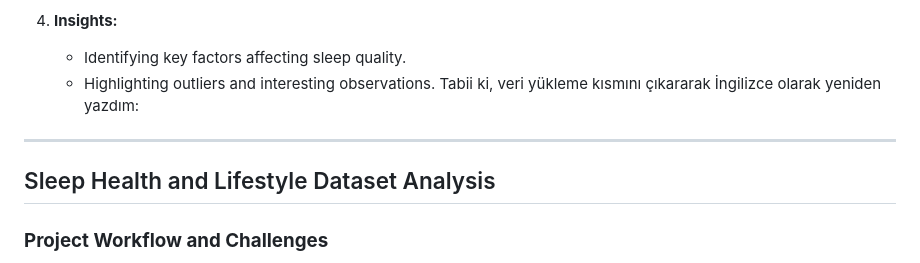
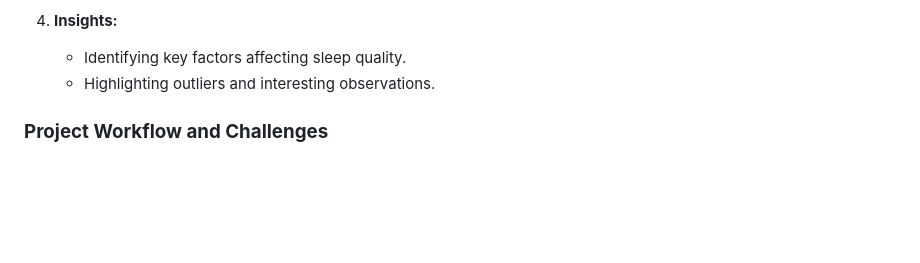
Before and after one commit to feyzasource/sleep-health-analysis, a Markdown page: README.md, the part around the change. Drawn GitHub-style; blank space fills up the shorter version.

```diff
--- a/README.md
+++ b/README.md
@@ -59,11 +59,7 @@ The dataset was preprocessed by:
 4. **Insights:**
    - Identifying key factors affecting sleep quality.
    - Highlighting outliers and interesting observations.
-Tabii ki, veri yükleme kısmını çıkararak İngilizce olarak yeniden yazdım:
 
----
-
-## Sleep Health and Lifestyle Dataset Analysis
 ### **Project Workflow and Challenges**
 
 This project explores the Sleep Health and Lifestyle Dataset from Kaggle to understand the relationships between sleep quality, lifestyle factors, and health metrics. Below is a detailed overview of the workflow, challenges encountered, and insights gained during the analysis:
```
